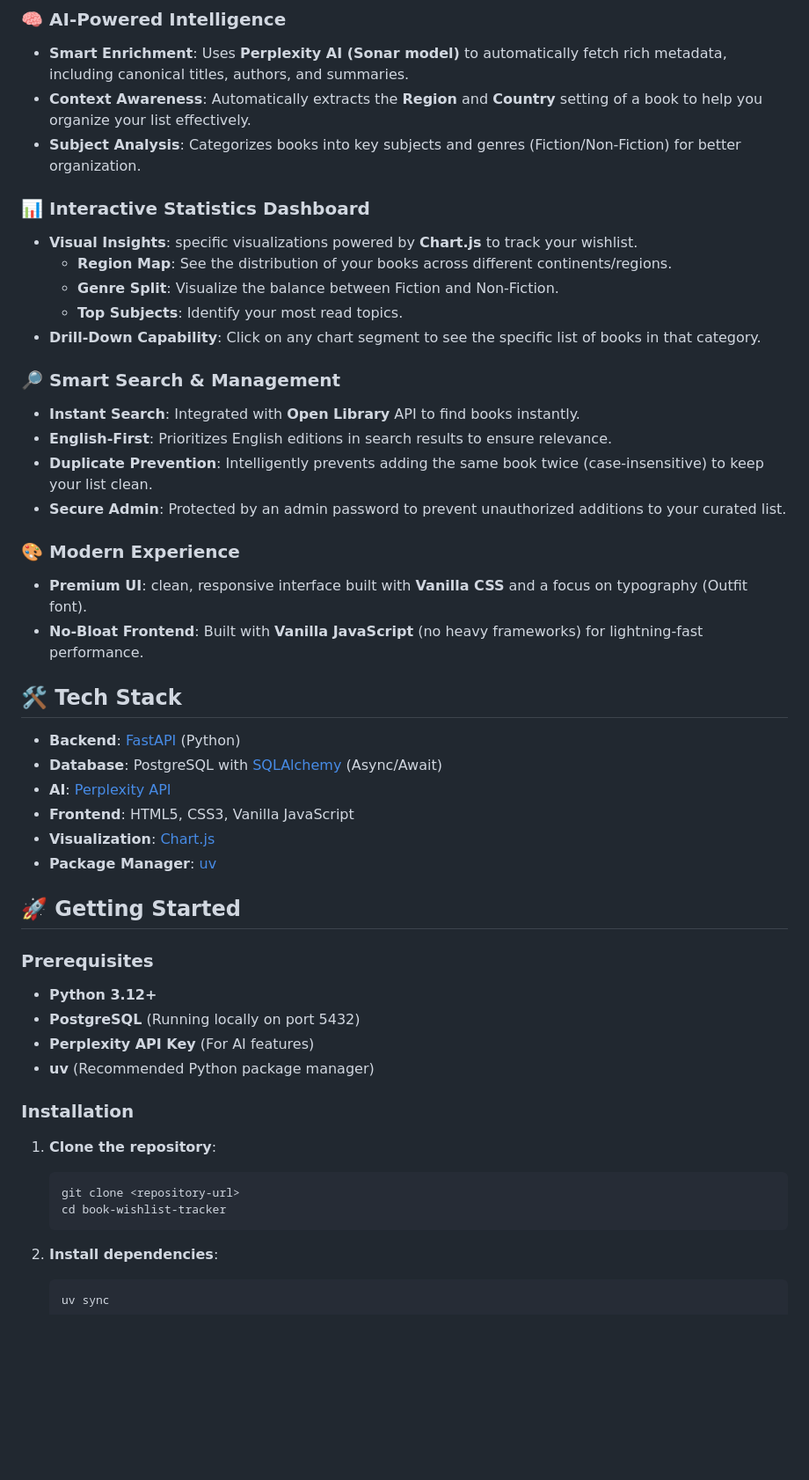
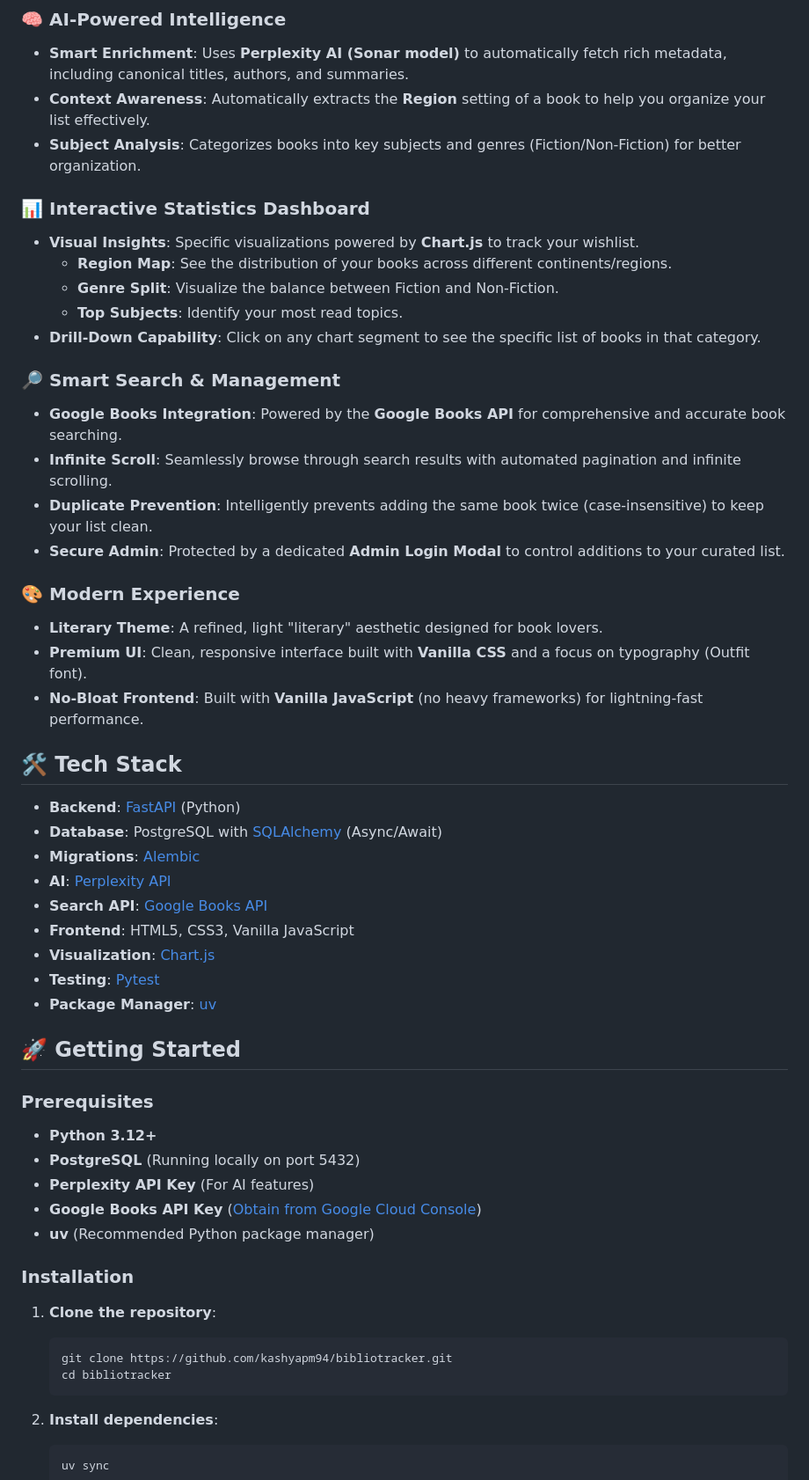
Before and after one commit to kashyapm94/bibliotracker, a Markdown page: README.md, the part around one of its changes. Shown at 88% size. GitHub-like rendering; blank space fills up the shorter version.

Commit message:
docs: Update README to reflect migration from Open Library to Google Books API, addition of Alembic and Pytest, and minor feature description refinements.

````diff
--- a/README.md
+++ b/README.md
@@ -12,33 +12,37 @@ A modern, intelligent web application to track your **to-read list**. It goes be
 
 ### 🧠 AI-Powered Intelligence
 - **Smart Enrichment**: Uses **Perplexity AI (Sonar model)** to automatically fetch rich metadata, including canonical titles, authors, and summaries.
-- **Context Awareness**: Automatically extracts the **Region** and **Country** setting of a book to help you organize your list effectively.
+- **Context Awareness**: Automatically extracts the **Region** setting of a book to help you organize your list effectively.
 - **Subject Analysis**: Categorizes books into key subjects and genres (Fiction/Non-Fiction) for better organization.
 
 ### 📊 Interactive Statistics Dashboard
-- **Visual Insights**: specific visualizations powered by **Chart.js** to track your wishlist.
+- **Visual Insights**: Specific visualizations powered by **Chart.js** to track your wishlist.
     - **Region Map**: See the distribution of your books across different continents/regions.
     - **Genre Split**: Visualize the balance between Fiction and Non-Fiction.
     - **Top Subjects**: Identify your most read topics.
 - **Drill-Down Capability**: Click on any chart segment to see the specific list of books in that category.
 
 ### 🔎 Smart Search & Management
-- **Instant Search**: Integrated with **Open Library** API to find books instantly.
-- **English-First**: Prioritizes English editions in search results to ensure relevance.
+- **Google Books Integration**: Powered by the **Google Books API** for comprehensive and accurate book searching.
+- **Infinite Scroll**: Seamlessly browse through search results with automated pagination and infinite scrolling.
 - **Duplicate Prevention**: Intelligently prevents adding the same book twice (case-insensitive) to keep your list clean.
-- **Secure Admin**: Protected by an admin password to prevent unauthorized additions to your curated list.
+- **Secure Admin**: Protected by a dedicated **Admin Login Modal** to control additions to your curated list.
 
 ### 🎨 Modern Experience
-- **Premium UI**: clean, responsive interface built with **Vanilla CSS** and a focus on typography (Outfit font).
+- **Literary Theme**: A refined, light "literary" aesthetic designed for book lovers.
+- **Premium UI**: Clean, responsive interface built with **Vanilla CSS** and a focus on typography (Outfit font).
 - **No-Bloat Frontend**: Built with **Vanilla JavaScript** (no heavy frameworks) for lightning-fast performance.
 
 ## 🛠 Tech Stack
 
 - **Backend**: [FastAPI](https://fastapi.tiangolo.com/) (Python)
 - **Database**: PostgreSQL with [SQLAlchemy](https://www.sqlalchemy.org/) (Async/Await)
+- **Migrations**: [Alembic](https://alembic.sqlalchemy.org/)
 - **AI**: [Perplexity API](https://docs.perplexity.ai/)
+- **Search API**: [Google Books API](https://developers.google.com/books)
 - **Frontend**: HTML5, CSS3, Vanilla JavaScript
 - **Visualization**: [Chart.js](https://www.chartjs.org/)
+- **Testing**: [Pytest](https://docs.pytest.org/)
 - **Package Manager**: [uv](https://github.com/astral-sh/uv)
 
 ## 🚀 Getting Started
@@ -48,14 +52,15 @@ A modern, intelligent web application to track your **to-read list**. It goes be
 - **Python 3.12+**
 - **PostgreSQL** (Running locally on port 5432)
 - **Perplexity API Key** (For AI features)
+- **Google Books API Key** ([Obtain from Google Cloud Console](https://console.cloud.google.com/apis/library/books.googleapis.com))
 - **uv** (Recommended Python package manager)
 
 ### Installation
 
 1.  **Clone the repository**:
     ```bash
-    git clone <repository-url>
-    cd book-wishlist-tracker
+    git clone https://github.com/kashyapm94/bibliotracker.git
+    cd bibliotracker
     ```
 
 2.  **Install dependencies**:
````
Also changed, not shown: other parts of README.md (+24 -3 lines).
